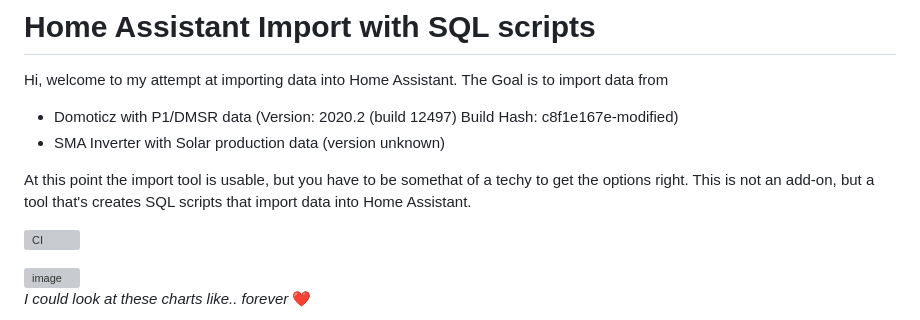
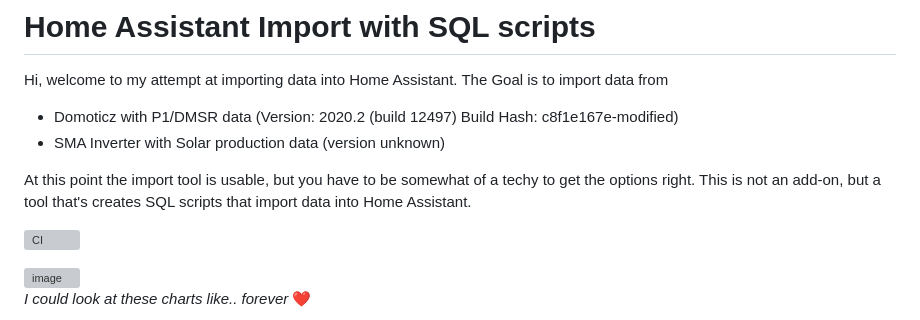
Before and after one commit to Johanbos/home-assistant-import, a Markdown page: README.md, the part around the change. Rendered like a GitHub page; grey boxes are pictures that could not be loaded.

```diff
--- a/README.md
+++ b/README.md
@@ -5,7 +5,7 @@ Hi, welcome to my attempt at importing data into Home Assistant. The Goal is to
 - Domoticz with P1/DMSR data (Version: 2020.2 (build 12497) Build Hash: c8f1e167e-modified)
 - SMA Inverter with Solar production data (version unknown)
 
-At this point the import tool is usable, but you have to be somethat of a techy to get the options right. This is not an add-on, but a tool that's creates SQL scripts that import data into Home Assistant.
+At this point the import tool is usable, but you have to be somewhat of a techy to get the options right. This is not an add-on, but a tool that's creates SQL scripts that import data into Home Assistant.
 
 [![CI](https://github.com/Johanbos/home-assistant-import/actions/workflows/release.yml/badge.svg)](https://github.com/Johanbos/home-assistant-import/actions/workflows/release.yml)
 
```
